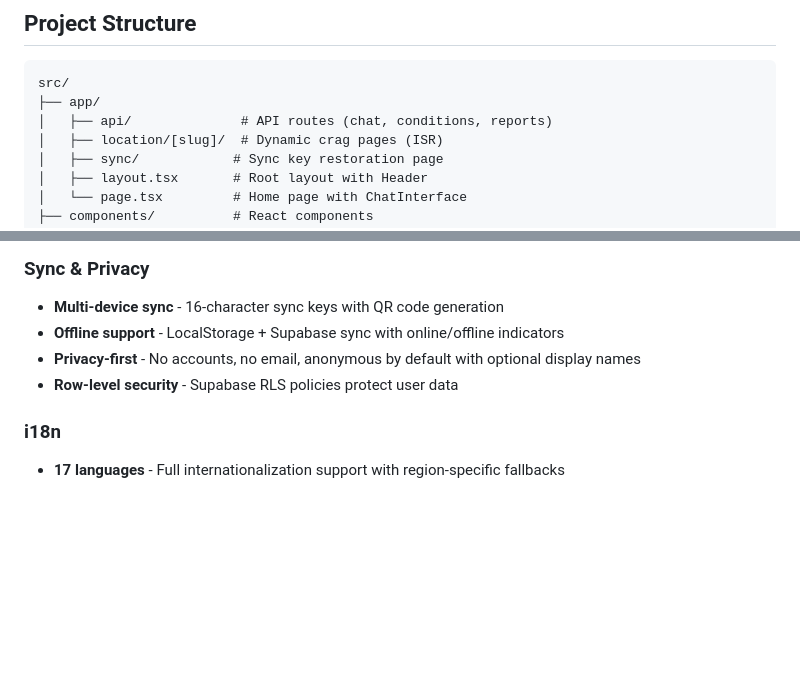
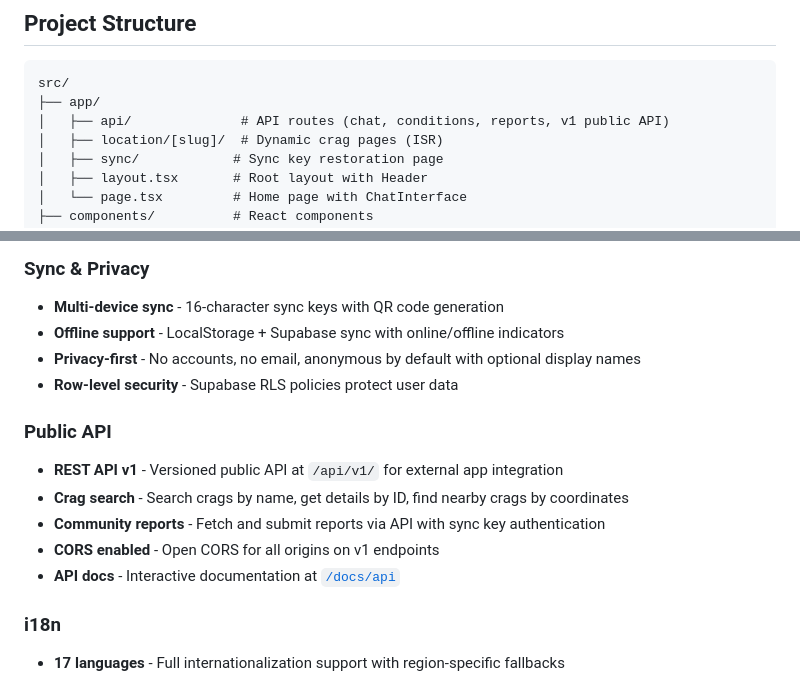
Before and after one commit to rbatsenko/beta-rocks, a Markdown page: README.md, 2 parts joined by grey strips. GitHub-like rendering; blank space fills up the shorter version.

Commit message:
docs: add public API v1 to CLAUDE.md and README
Co-Authored-By: Claude Opus 4.6 (1M context) <noreply@anthropic.com>

````diff
--- a/README.md
+++ b/README.md
@@ -56,7 +56,7 @@ This project is built with:
 ```
 src/
 ├── app/
-│   ├── api/              # API routes (chat, conditions, reports)
+│   ├── api/              # API routes (chat, conditions, reports, v1 public API)
 │   ├── location/[slug]/  # Dynamic crag pages (ISR)
 │   ├── sync/            # Sync key restoration page
 │   ├── layout.tsx       # Root layout with Header
@@ -125,6 +125,14 @@ See [Vercel docs](https://vercel.com/docs) for more info.
 - **Privacy-first** - No accounts, no email, anonymous by default with optional display names
 - **Row-level security** - Supabase RLS policies protect user data
 
+### Public API
+
+- **REST API v1** - Versioned public API at `/api/v1/` for external app integration
+- **Crag search** - Search crags by name, get details by ID, find nearby crags by coordinates
+- **Community reports** - Fetch and submit reports via API with sync key authentication
+- **CORS enabled** - Open CORS for all origins on v1 endpoints
+- **API docs** - Interactive documentation at [`/docs/api`](https://beta.rocks/docs/api)
+
 ### i18n
 
 - **17 languages** - Full internationalization support with region-specific fallbacks
````
Also changed, not shown: CLAUDE.md (+17 -0 lines).
